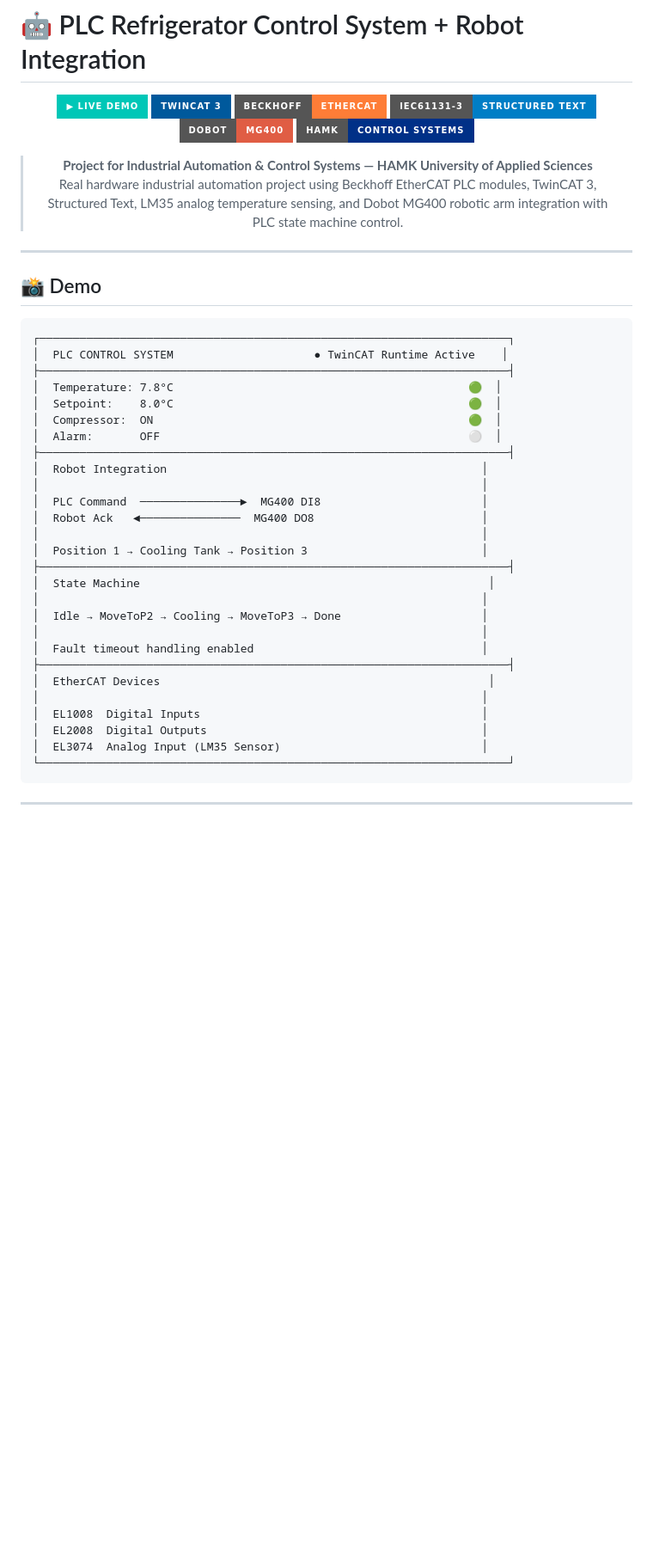
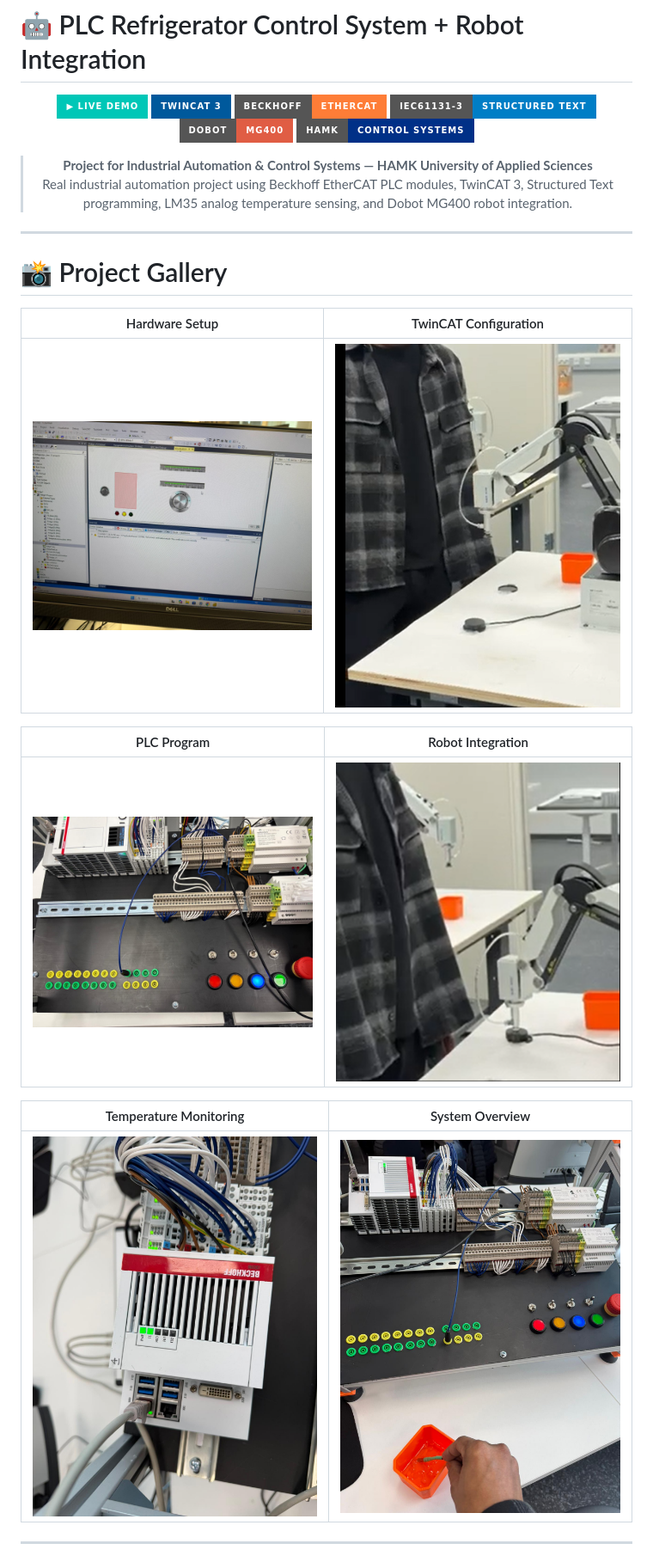
Before and after one commit to sazzadmahfuz/control-systems-plc, a Markdown page: README.md, the part around one of its changes. Shown at 86% size. Drawn GitHub-style; badges without logos; blank space fills up the shorter version.

````diff
--- a/README.md
+++ b/README.md
@@ -10,40 +10,25 @@
 [![Course](https://img.shields.io/badge/HAMK-Control_Systems-003087?style=for-the-badge)](.)
 
 > **Project for Industrial Automation & Control Systems — HAMK University of Applied Sciences**
-> Real hardware industrial automation project using Beckhoff EtherCAT PLC modules, TwinCAT 3, Structured Text, LM35 analog temperature sensing, and Dobot MG400 robotic arm integration with PLC state machine control.
+> Real industrial automation project using Beckhoff EtherCAT PLC modules, TwinCAT 3, Structured Text programming, LM35 analog temperature sensing, and Dobot MG400 robot integration.
 
 </div>
 
 ---
 
-## 📸 Demo
+# 📸 Project Gallery
 
-```text
-┌──────────────────────────────────────────────────────────────────────┐
-│  PLC CONTROL SYSTEM                     ● TwinCAT Runtime Active    │
-├──────────────────────────────────────────────────────────────────────┤
-│  Temperature: 7.8°C                                            🟢  │
-│  Setpoint:    8.0°C                                            🟢  │
-│  Compressor:  ON                                               🟢  │
-│  Alarm:       OFF                                              ⚪  │
-├──────────────────────────────────────────────────────────────────────┤
-│  Robot Integration                                               │
-│                                                                  │
-│  PLC Command  ───────────────►  MG400 DI8                        │
-│  Robot Ack   ◄───────────────  MG400 DO8                         │
-│                                                                  │
-│  Position 1 → Cooling Tank → Position 3                          │
-├──────────────────────────────────────────────────────────────────────┤
-│  State Machine                                                    │
-│                                                                  │
-│  Idle → MoveToP2 → Cooling → MoveToP3 → Done                     │
-│                                                                  │
-│  Fault timeout handling enabled                                  │
-├──────────────────────────────────────────────────────────────────────┤
-│  EtherCAT Devices                                                 │
-│                                                                  │
-│  EL1008  Digital Inputs                                          │
-│  EL2008  Digital Outputs                                         │
-│  EL3074  Analog Input (LM35 Sensor)                              │
-└──────────────────────────────────────────────────────────────────────┘
-```
+<div align="center">
+
+| Hardware Setup | TwinCAT Configuration |
+|---|---|
+| <img src="https://raw.githubusercontent.com/sazzadmahfuz/control-systems-plc/main/Pictures/1%20(1).jpeg" width="420"> | <img src="https://raw.githubusercontent.com/sazzadmahfuz/control-systems-plc/main/Pictures/1%20(1).png" width="420"> |
+
+| PLC Program | Robot Integration |
+|---|---|
+| <img src="https://raw.githubusercontent.com/sazzadmahfuz/control-systems-plc/main/Pictures/1%20(2).jpeg" width="420"> | <img src="https://raw.githubusercontent.com/sazzadmahfuz/control-systems-plc/main/Pictures/1%20(2).png" width="420"> |
+
+| Temperature Monitoring | System Overview |
+|---|---|
+| <img src="https://raw.githubusercontent.com/sazzadmahfuz/control-systems-plc/main/Pictures/1%20(3).jpeg" width="420"> | <img src="https://raw.githubusercontent.com/sazzadmahfuz/control-systems-plc/main/Pictures/1%20(4).jpeg" width="420"> |
+
````
Also changed, not shown: other parts of README.md (+132 -24 lines).
